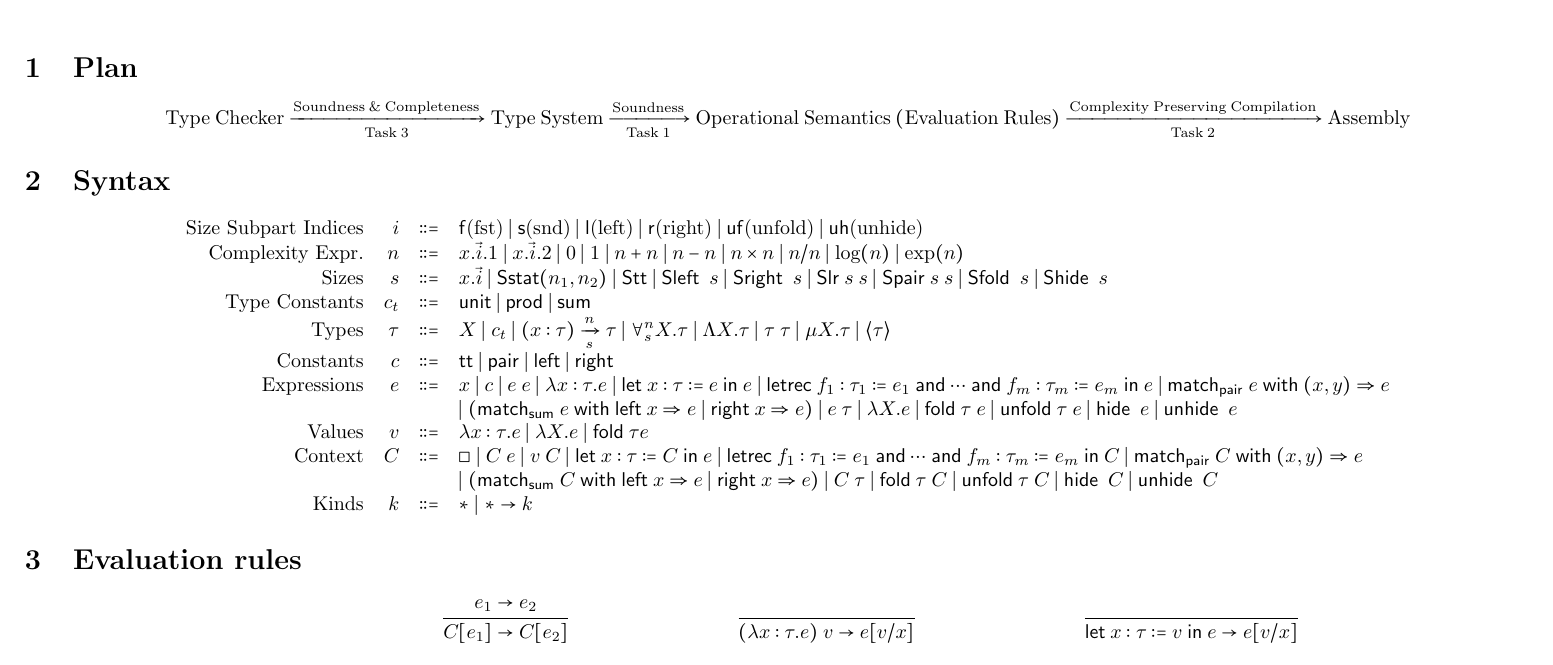
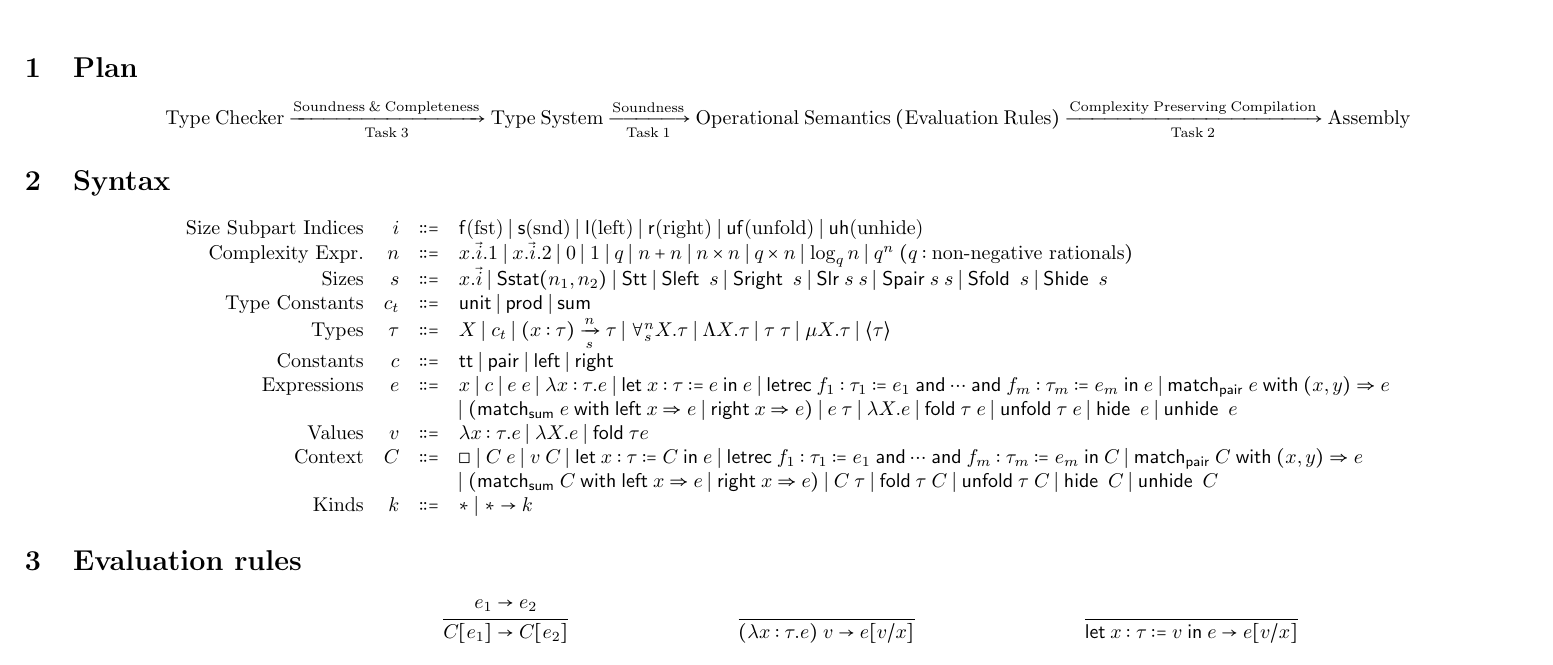
Before and after one commit to mit-plv/timl, a LaTeX document (doc.tex): part of page 1 of 9, cut so that both start at the same text. Compiled offline with pdfLaTeX.

Commit message:
Proving leC lemmas

```diff
--- a/doc.tex
+++ b/doc.tex
@@ -113,7 +113,7 @@ $$
 %% \begin{figure}
   $$\begin{array}{rrcl}
   \textrm{Size Subpart Indices} & i &::=& \symf \textrm{(fst)} \mid \syms \textrm{(snd)} \mid \syml \textrm{(left)} \mid \symr \textrm{(right)} \mid \symuf \textrm{(unfold)} \mid \symuh \textrm{(unhide)} \\
-  \textrm{Complexity Expr.} & n &::=& x.\vec{i}.1 \mid x.\vec{i}.2 \mid 0 \mid 1 \mid n+n \mid n-n \mid n\times n \mid n/n \mid \log(n) \mid \exp(n) \\
+  \textrm{Complexity Expr.} & n &::=& x.\vec{i}.1 \mid x.\vec{i}.2 \mid 0 \mid 1 \mid q \mid n+n \mid n\times n \mid q\times n \mid \log_q n \mid q^n \; (q:\textrm{non-negative rationals}) \\
   \textrm{Sizes} & s &::=& x.\vec{i} \mid \symSstat(n_1,n_2) \mid \symStt \mid \symSleft\;s \mid \symSright\;s \mid \symSlr\;s\;s \mid \symSpair\;s\;s \mid \symSfold\;s \mid \symShide\;s \\
   \textrm{Type Constants} & c_t &::=& \symunit \mid \symprod \mid \symsum \\
   \textrm{Types} & \tau &::=& X \mid c_t \mid \arrow{\intro{x}{\tau}}{n}{s}{\tau} \mid \forall^n_s X.\tau \mid \Lambda X.\tau \mid \tau\;\tau \mid \mu X.\tau \mid \thide\tau \\
```
Also changed, not shown: 1 other file.
